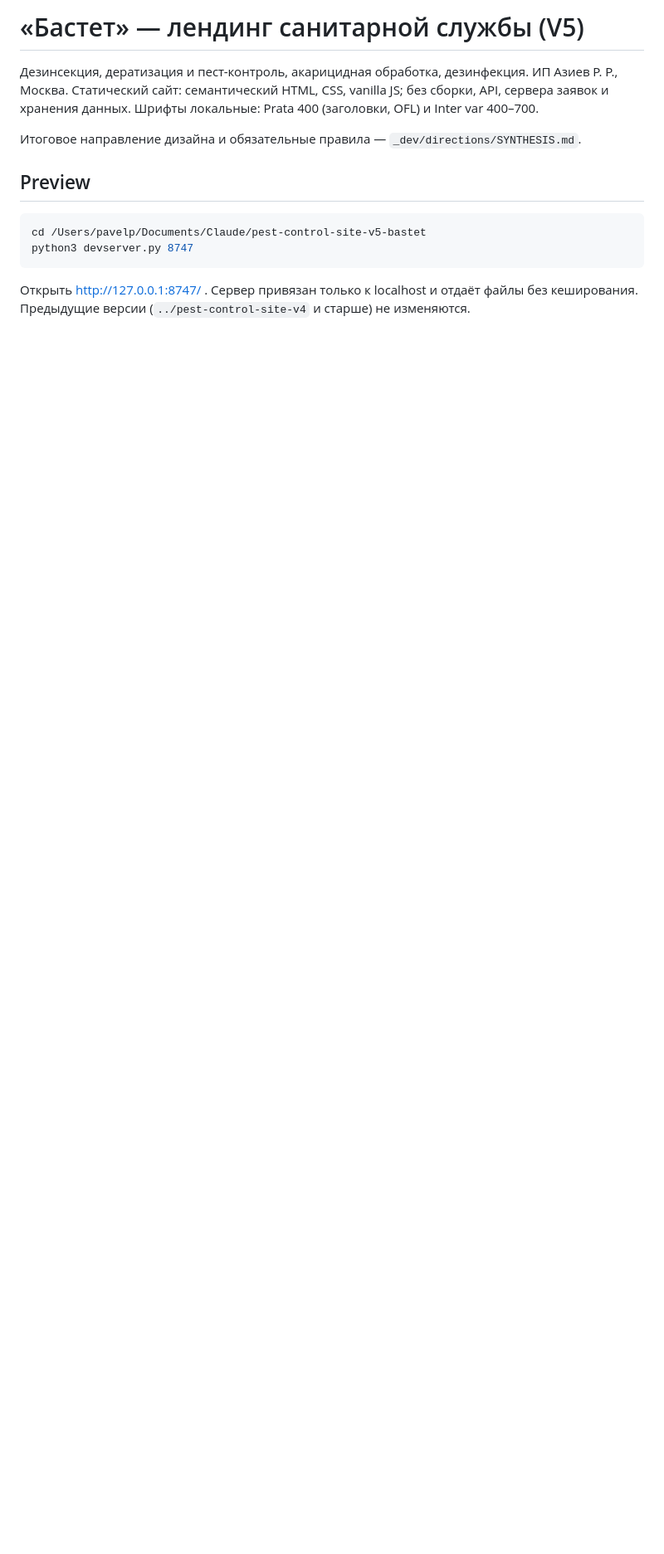
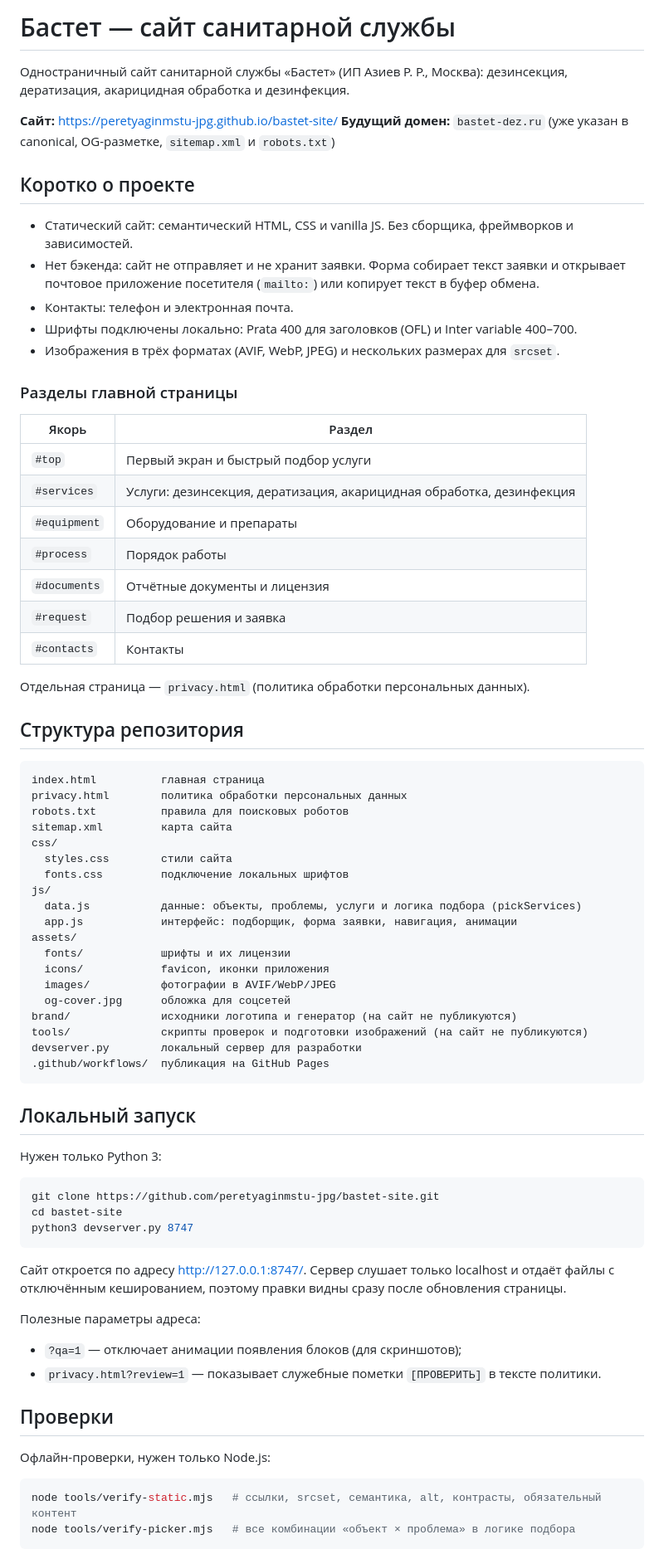
Before and after one commit to peretyaginmstu-jpg/bastet-site, a Markdown page: README.md, the part around one of its changes. Shown at 83% size. Rendered like a GitHub page; blank space fills up the shorter version.

Commit message:
README: понятная структура, запуск, проверки и публикация
Co-Authored-By: Claude Opus 5.5 <noreply@anthropic.com>
Claude-Session: https://claude.ai/code/session_01BDv8mUHMvgjRyepvJgdWDW

````diff
--- a/README.md
+++ b/README.md
@@ -1,17 +1,82 @@
-# «Бастет» — лендинг санитарной службы (V5)
+# Бастет — сайт санитарной службы
 
-Дезинсекция, дератизация и пест-контроль, акарицидная обработка, дезинфекция. ИП Азиев Р. Р., Москва.
-Статический сайт: семантический HTML, CSS, vanilla JS; без сборки, API, сервера заявок и хранения данных.
-Шрифты локальные: Prata 400 (заголовки, OFL) и Inter var 400–700.
+Одностраничный сайт санитарной службы «Бастет» (ИП Азиев Р. Р., Москва): дезинсекция, дератизация,
+акарицидная обработка и дезинфекция.
 
-Итоговое направление дизайна и обязательные правила — `_dev/directions/SYNTHESIS.md`.
+**Сайт:** https://peretyaginmstu-jpg.github.io/bastet-site/
+**Будущий домен:** `bastet-dez.ru` (уже указан в canonical, OG-разметке, `sitemap.xml` и `robots.txt`)
 
-## Preview
+## Коротко о проекте
+
+- Статический сайт: семантический HTML, CSS и vanilla JS. Без сборщика, фреймворков и зависимостей.
+- Нет бэкенда: сайт не отправляет и не хранит заявки. Форма собирает текст заявки и открывает
+  почтовое приложение посетителя (`mailto:`) или копирует текст в буфер обмена.
+- Контакты: телефон и электронная почта.
+- Шрифты подключены локально: Prata 400 для заголовков (OFL) и Inter variable 400–700.
+- Изображения в трёх форматах (AVIF, WebP, JPEG) и нескольких размерах для `srcset`.
+
+### Разделы главной страницы
+
+| Якорь | Раздел |
+|---|---|
+| `#top` | Первый экран и быстрый подбор услуги |
+| `#services` | Услуги: дезинсекция, дератизация, акарицидная обработка, дезинфекция |
+| `#equipment` | Оборудование и препараты |
+| `#process` | Порядок работы |
+| `#documents` | Отчётные документы и лицензия |
+| `#request` | Подбор решения и заявка |
+| `#contacts` | Контакты |
+
+Отдельная страница — `privacy.html` (политика обработки персональных данных).
+
+## Структура репозитория
+
+```
+index.html          главная страница
+privacy.html        политика обработки персональных данных
+robots.txt          правила для поисковых роботов
+sitemap.xml         карта сайта
+css/
+  styles.css        стили сайта
+  fonts.css         подключение локальных шрифтов
+js/
+  data.js           данные: объекты, проблемы, услуги и логика подбора (pickServices)
+  app.js            интерфейс: подборщик, форма заявки, навигация, анимации
+assets/
+  fonts/            шрифты и их лицензии
+  icons/            favicon, иконки приложения
+  images/           фотографии в AVIF/WebP/JPEG
+  og-cover.jpg      обложка для соцсетей
+brand/              исходники логотипа и генератор (на сайт не публикуются)
+tools/              скрипты проверок и подготовки изображений (на сайт не публикуются)
+devserver.py        локальный сервер для разработки
+.github/workflows/  публикация на GitHub Pages
+```
+
+## Локальный запуск
+
+Нужен только Python 3:
 
 ```sh
-cd /Users/pavelp/Documents/Claude/pest-control-site-v5-bastet
+git clone https://github.com/peretyaginmstu-jpg/bastet-site.git
+cd bastet-site
 python3 devserver.py 8747
 ```
 
-Открыть http://127.0.0.1:8747/ . Сервер привязан только к localhost и отдаёт файлы без кеширования.
-Предыдущие версии (`../pest-control-site-v4` и старше) не изменяются.
+Сайт откроется по адресу http://127.0.0.1:8747/. Сервер слушает только localhost и отдаёт файлы
+с отключённым кешированием, поэтому правки видны сразу после обновления страницы.
+
+Полезные параметры адреса:
+
+- `?qa=1` — отключает анимации появления блоков (для скриншотов);
+- `privacy.html?review=1` — показывает служебные пометки `[ПРОВЕРИТЬ]` в тексте политики.
+
+## Проверки
+
+Офлайн-проверки, нужен только Node.js:
+
+```sh
+node tools/verify-static.mjs   # ссылки, srcset, семантика, alt, контрасты, обязательный контент
+node tools/verify-picker.mjs   # все комбинации «объект × проблема» в логике подбора
+```
+
````
Also changed, not shown: other parts of README.md (+58 -55 lines).
